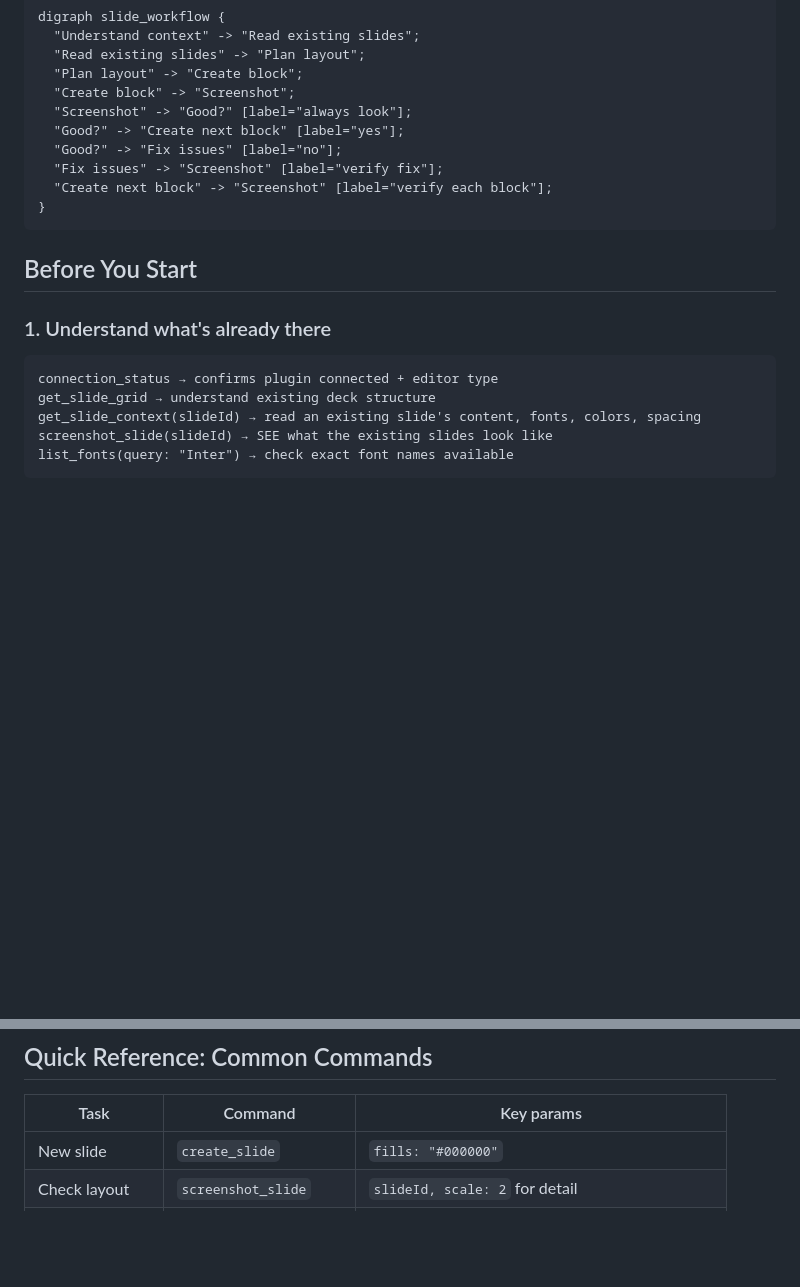
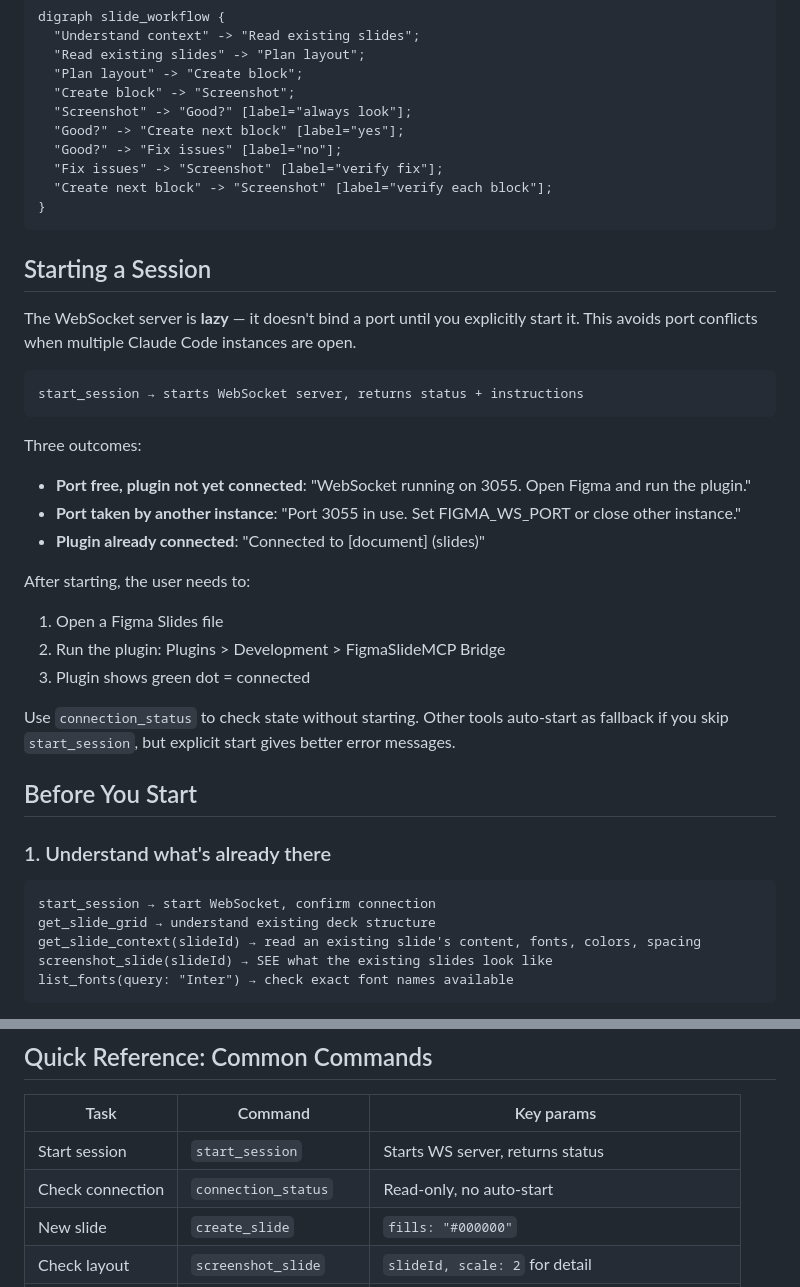
Before and after one commit to luan007/figma-slides-mcp, a Markdown page: skills/figma-slides-mcp/SKILL.md, 2 parts joined by grey strips. GitHub-like rendering; blank space fills up the shorter version.

Commit message:
docs: add session lifecycle to skill — start_session, lazy WS, port conflicts
Co-Authored-By: Claude Opus 4.6 (1M context) <noreply@anthropic.com>

````diff
--- a/skills/figma-slides-mcp/SKILL.md
+++ b/skills/figma-slides-mcp/SKILL.md
@@ -41,12 +41,32 @@ digraph slide_workflow {
 }
 ```
 
+## Starting a Session
+
+The WebSocket server is **lazy** — it doesn't bind a port until you explicitly start it. This avoids port conflicts when multiple Claude Code instances are open.
+
+```
+start_session → starts WebSocket server, returns status + instructions
+```
+
+Three outcomes:
+- **Port free, plugin not yet connected**: "WebSocket running on 3055. Open Figma and run the plugin."
+- **Port taken by another instance**: "Port 3055 in use. Set FIGMA_WS_PORT or close other instance."
+- **Plugin already connected**: "Connected to [document] (slides)"
+
+After starting, the user needs to:
+1. Open a Figma Slides file
+2. Run the plugin: Plugins > Development > FigmaSlideMCP Bridge
+3. Plugin shows green dot = connected
+
+Use `connection_status` to check state without starting. Other tools auto-start as fallback if you skip `start_session`, but explicit start gives better error messages.
+
 ## Before You Start
 
 ### 1. Understand what's already there
 
 ```
-connection_status → confirms plugin connected + editor type
+start_session → start WebSocket, confirm connection
 get_slide_grid → understand existing deck structure
 get_slide_context(slideId) → read an existing slide's content, fonts, colors, spacing
 screenshot_slide(slideId) → SEE what the existing slides look like
@@ -285,6 +305,8 @@ Figma renders in child order (later = on top). Create background rectangles BEFO
 
 | Task | Command | Key params |
 |------|---------|------------|
+| Start session | `start_session` | Starts WS server, returns status |
+| Check connection | `connection_status` | Read-only, no auto-start |
 | New slide | `create_slide` | `fills: "#000000"` |
 | Check layout | `screenshot_slide` | `slideId, scale: 2` for detail |
 | Read style | `get_slide_context` | `slideId` of reference slide |
````
